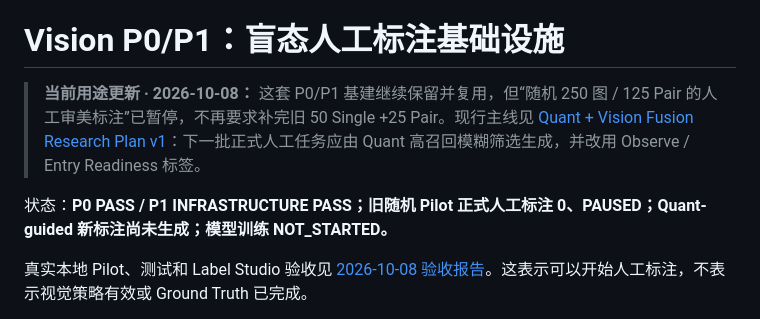
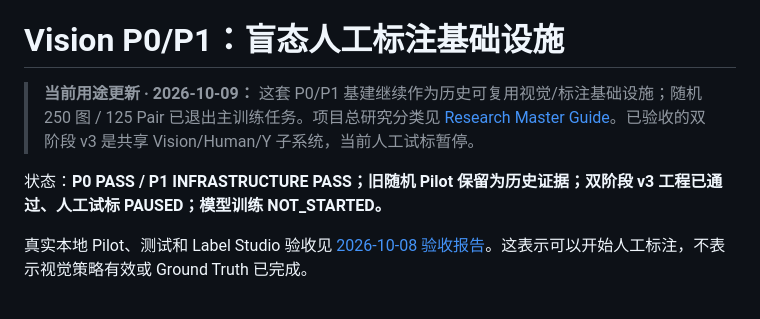
Before and after one commit to zhoushuming073-cell/stock-radar, a Markdown page: docs/VISION_LABELING_INFRASTRUCTURE.md, the part around the change. Rendered like a GitHub page.

Commit message:
Clean legacy vision labeling status under master guide

```diff
--- a/docs/VISION_LABELING_INFRASTRUCTURE.md
+++ b/docs/VISION_LABELING_INFRASTRUCTURE.md
@@ -2,9 +2,9 @@
 
 # Vision P0/P1：盲态人工标注基础设施
 
-> **当前用途更新 · 2026-10-08：** 这套 P0/P1 基建继续保留并复用，但“随机 250 图 / 125 Pair 的人工审美标注”已暂停，不再要求补完旧 50 Single +25 Pair。现行主线见 [Quant + Vision Fusion Research Plan v1](QUANT_VISION_FUSION_RESEARCH_PLAN.md)：下一批正式人工任务应由 Quant 高召回模糊筛选生成，并改用 Observe / Entry Readiness 标签。
+> **当前用途更新 · 2026-10-09：** 这套 P0/P1 基建继续作为历史可复用视觉/标注基础设施；随机 250 图 / 125 Pair 已退出主训练任务。项目总研究分类见 [Research Master Guide](RESEARCH_MASTER_GUIDE.md)。已验收的双阶段 v3 是共享 Vision/Human/Y 子系统，当前人工试标暂停。
 
-状态：**P0 PASS / P1 INFRASTRUCTURE PASS；旧随机 Pilot 正式人工标注 0、PAUSED；Quant-guided 新标注尚未生成；模型训练 NOT_STARTED。**
+状态：**P0 PASS / P1 INFRASTRUCTURE PASS；旧随机 Pilot 保留为历史证据；双阶段 v3 工程已通过、人工试标 PAUSED；模型训练 NOT_STARTED。**
 
 真实本地 Pilot、测试和 Label Studio 验收见 [2026-10-08 验收报告](../reports/acceptance/vision-p0-p1-pilot-acceptance-2026-10-08.md)。这表示可以开始人工标注，不表示视觉策略有效或 Ground Truth 已完成。
 
```
